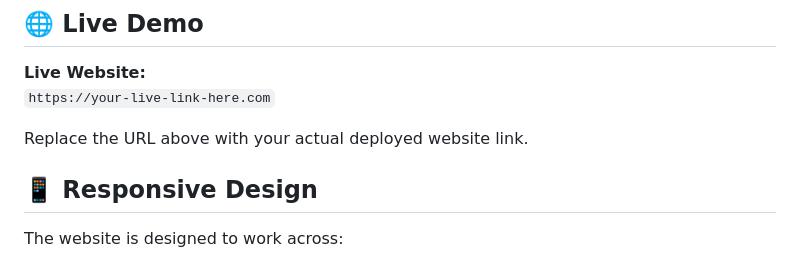
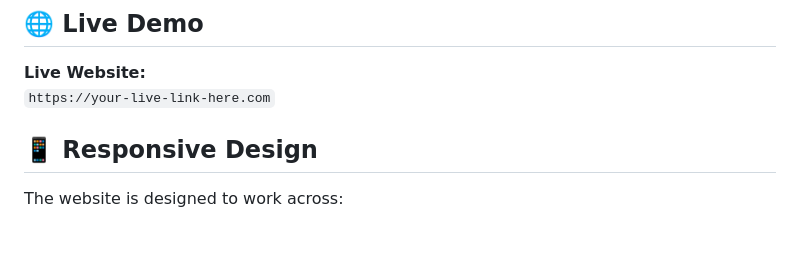
Before and after one commit to yashsharma2330/xashevent, a Markdown page: README.md, the part around the change. Drawn GitHub-style; blank space fills up the shorter version.

Commit message:
Improve project documentation

```diff
--- a/README.md
+++ b/README.md
@@ -219,7 +219,6 @@ XASHEVENT/
 **Live Website:**
 `https://your-live-link-here.com`
 
-Replace the URL above with your actual deployed website link.
 
 ## 📱 Responsive Design
 
```
